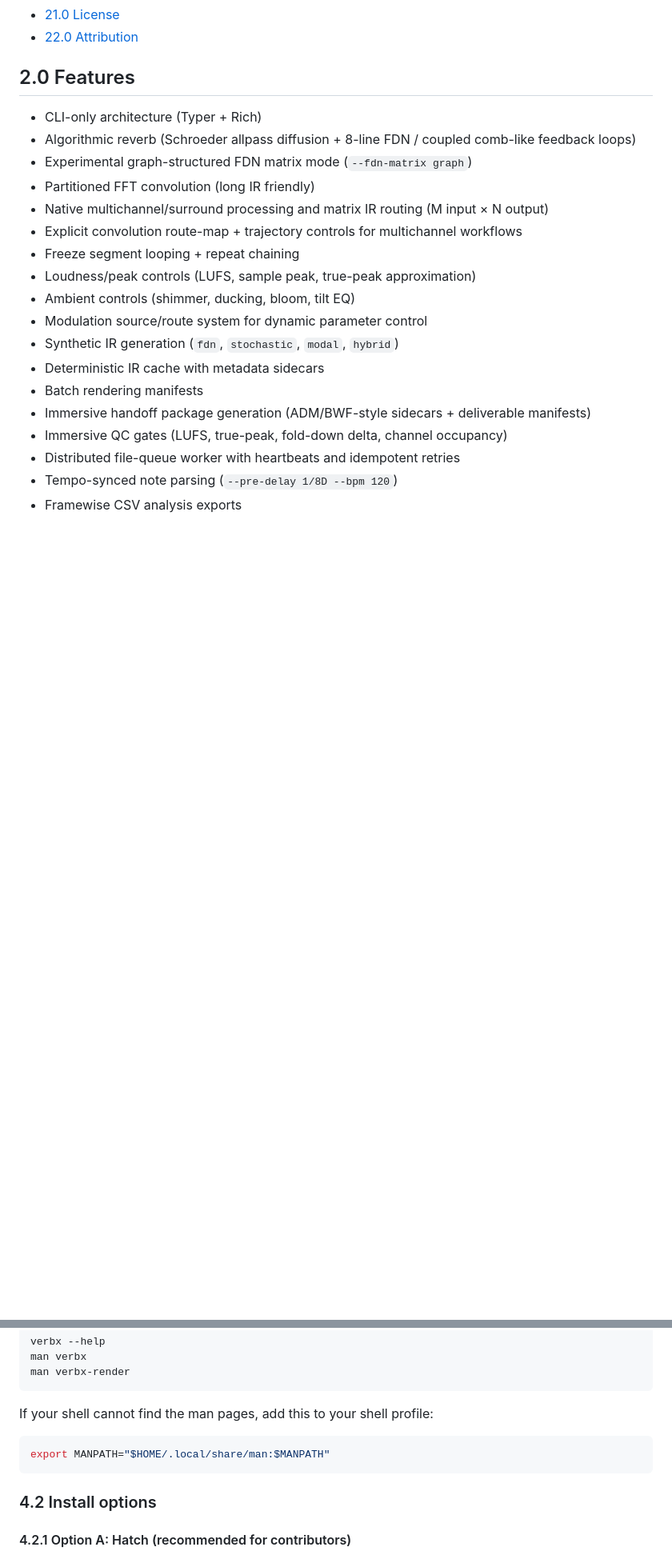
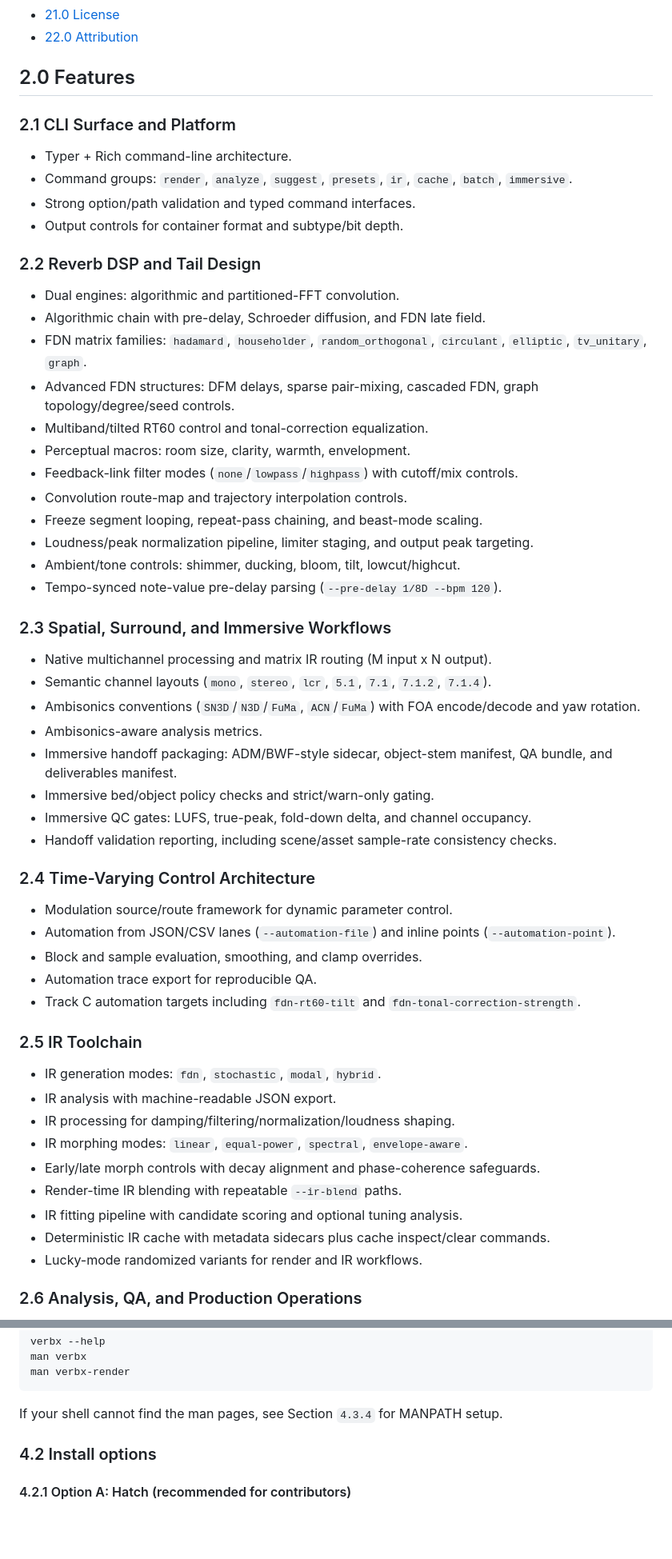
Before and after one commit to TheColby/verbx, a Markdown page: README.md, 2 parts joined by grey strips. Shown at 80% size. Drawn GitHub-style; folded sections open; blank space fills up the shorter version.

Commit message:
README: expand feature taxonomy and centralize PATH setup

````diff
--- a/README.md
+++ b/README.md
@@ -203,21 +211,58 @@ batch workflows.
 
 ## 2.0 Features
 
-- CLI-only architecture (Typer + Rich)
-- Algorithmic reverb (Schroeder allpass diffusion + 8-line FDN / coupled comb-like feedback loops)
-- Experimental graph-structured FDN matrix mode (`--fdn-matrix graph`)
-- Partitioned FFT convolution (long IR friendly)
-- Native multichannel/surround processing and matrix IR routing (M input × N output)
-- Explicit convolution route-map + trajectory controls for multichannel workflows
-- Freeze segment looping + repeat chaining
-- Loudness/peak controls (LUFS, sample peak, true-peak approximation)
-- Ambient controls (shimmer, ducking, bloom, tilt EQ)
-- Modulation source/route system for dynamic parameter control
-- Synthetic IR generation (`fdn`, `stochastic`, `modal`, `hybrid`)
-- Deterministic IR cache with metadata sidecars
-- Batch rendering manifests
-- Immersive handoff package generation (ADM/BWF-style sidecars + deliverable manifests)
-- Immersive QC gates (LUFS, true-peak, fold-down delta, channel occupancy)
-- Distributed file-queue worker with heartbeats and idempotent retries
-- Tempo-synced note parsing (`--pre-delay 1/8D --bpm 120`)
-- Framewise CSV analysis exports
+### 2.1 CLI Surface and Platform
+
+- Typer + Rich command-line architecture.
+- Command groups: `render`, `analyze`, `suggest`, `presets`, `ir`, `cache`, `batch`, `immersive`.
+- Strong option/path validation and typed command interfaces.
+- Output controls for container format and subtype/bit depth.
+
+### 2.2 Reverb DSP and Tail Design
+
+- Dual engines: algorithmic and partitioned-FFT convolution.
+- Algorithmic chain with pre-delay, Schroeder diffusion, and FDN late field.
+- FDN matrix families: `hadamard`, `householder`, `random_orthogonal`, `circulant`, `elliptic`, `tv_unitary`, `graph`.
+- Advanced FDN structures: DFM delays, sparse pair-mixing, cascaded FDN, graph topology/degree/seed controls.
+- Multiband/tilted RT60 control and tonal-correction equalization.
+- Perceptual macros: room size, clarity, warmth, envelopment.
+- Feedback-link filter modes (`none`/`lowpass`/`highpass`) with cutoff/mix controls.
+- Convolution route-map and trajectory interpolation controls.
+- Freeze segment looping, repeat-pass chaining, and beast-mode scaling.
+- Loudness/peak normalization pipeline, limiter staging, and output peak targeting.
+- Ambient/tone controls: shimmer, ducking, bloom, tilt, lowcut/highcut.
+- Tempo-synced note-value pre-delay parsing (`--pre-delay 1/8D --bpm 120`).
+
+### 2.3 Spatial, Surround, and Immersive Workflows
+
+- Native multichannel processing and matrix IR routing (M input x N output).
+- Semantic channel layouts (`mono`, `stereo`, `lcr`, `5.1`, `7.1`, `7.1.2`, `7.1.4`).
+- Ambisonics conventions (`SN3D`/`N3D`/`FuMa`, `ACN`/`FuMa`) with FOA encode/decode and yaw rotation.
+- Ambisonics-aware analysis metrics.
+- Immersive handoff packaging: ADM/BWF-style sidecar, object-stem manifest, QA bundle, and deliverables manifest.
+- Immersive bed/object policy checks and strict/warn-only gating.
+- Immersive QC gates: LUFS, true-peak, fold-down delta, and channel occupancy.
+- Handoff validation reporting, including scene/asset sample-rate consistency checks.
+
+### 2.4 Time-Varying Control Architecture
+
+- Modulation source/route framework for dynamic parameter control.
+- Automation from JSON/CSV lanes (`--automation-file`) and inline points (`--automation-point`).
+- Block and sample evaluation, smoothing, and clamp overrides.
+- Automation trace export for reproducible QA.
+- Track C automation targets including `fdn-rt60-tilt` and `fdn-tonal-correction-strength`.
+
+### 2.5 IR Toolchain
+
+- IR generation modes: `fdn`, `stochastic`, `modal`, `hybrid`.
+- IR analysis with machine-readable JSON export.
+- IR processing for damping/filtering/normalization/loudness shaping.
+- IR morphing modes: `linear`, `equal-power`, `spectral`, `envelope-aware`.
+- Early/late morph controls with decay alignment and phase-coherence safeguards.
+- Render-time IR blending with repeatable `--ir-blend` paths.
+- IR fitting pipeline with candidate scoring and optional tuning analysis.
+- Deterministic IR cache with metadata sidecars plus cache inspect/clear commands.
+- Lucky-mode randomized variants for render and IR workflows.
+
+### 2.6 Analysis, QA, and Production Operations
+
@@ -276,11 +338,7 @@ man verbx
 man verbx-render
 ```
 
-If your shell cannot find the man pages, add this to your shell profile:
-
-```bash
-export MANPATH="$HOME/.local/share/man:$MANPATH"
-```
+If your shell cannot find the man pages, see Section `4.3.4` for MANPATH setup.
 
 ### 4.2 Install options
 
````
Also changed, not shown: other parts of README.md (+33 -0 lines).
